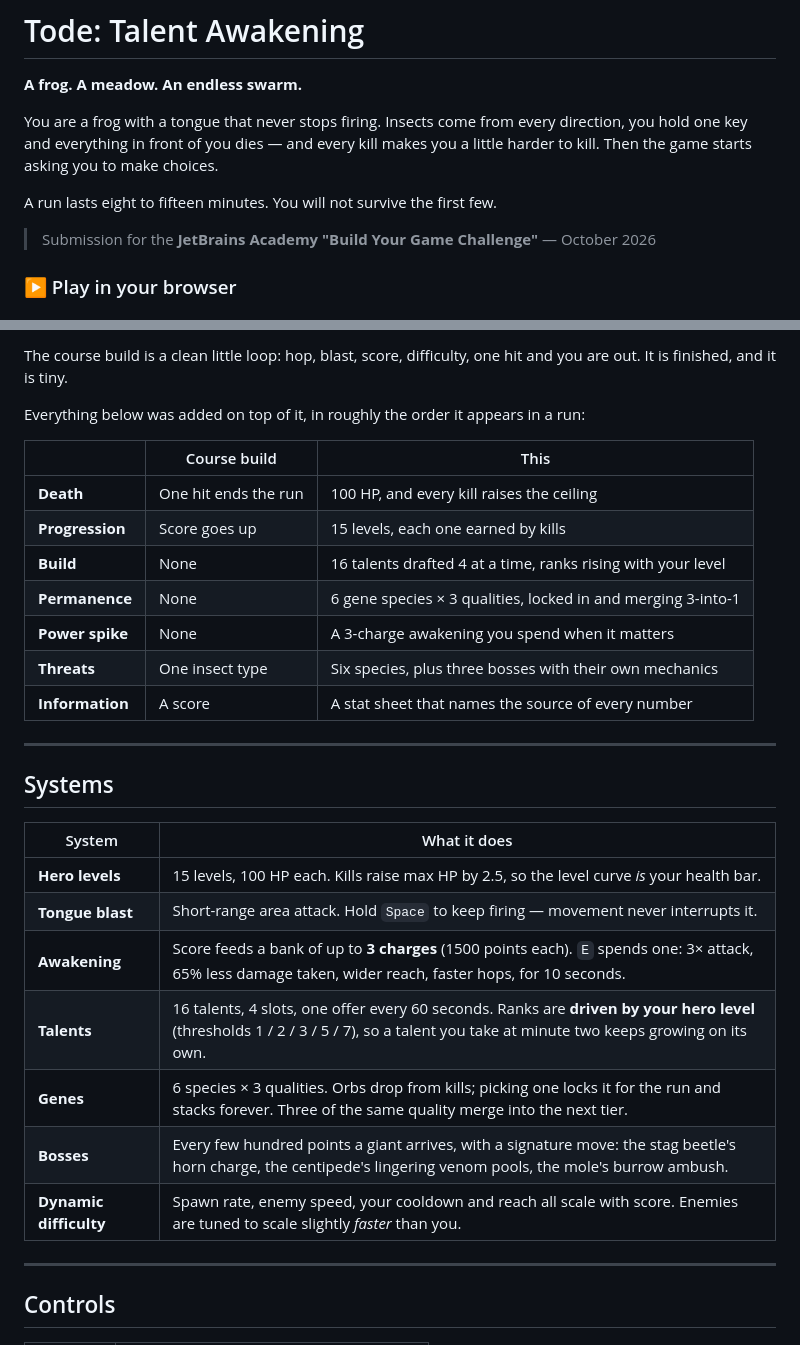
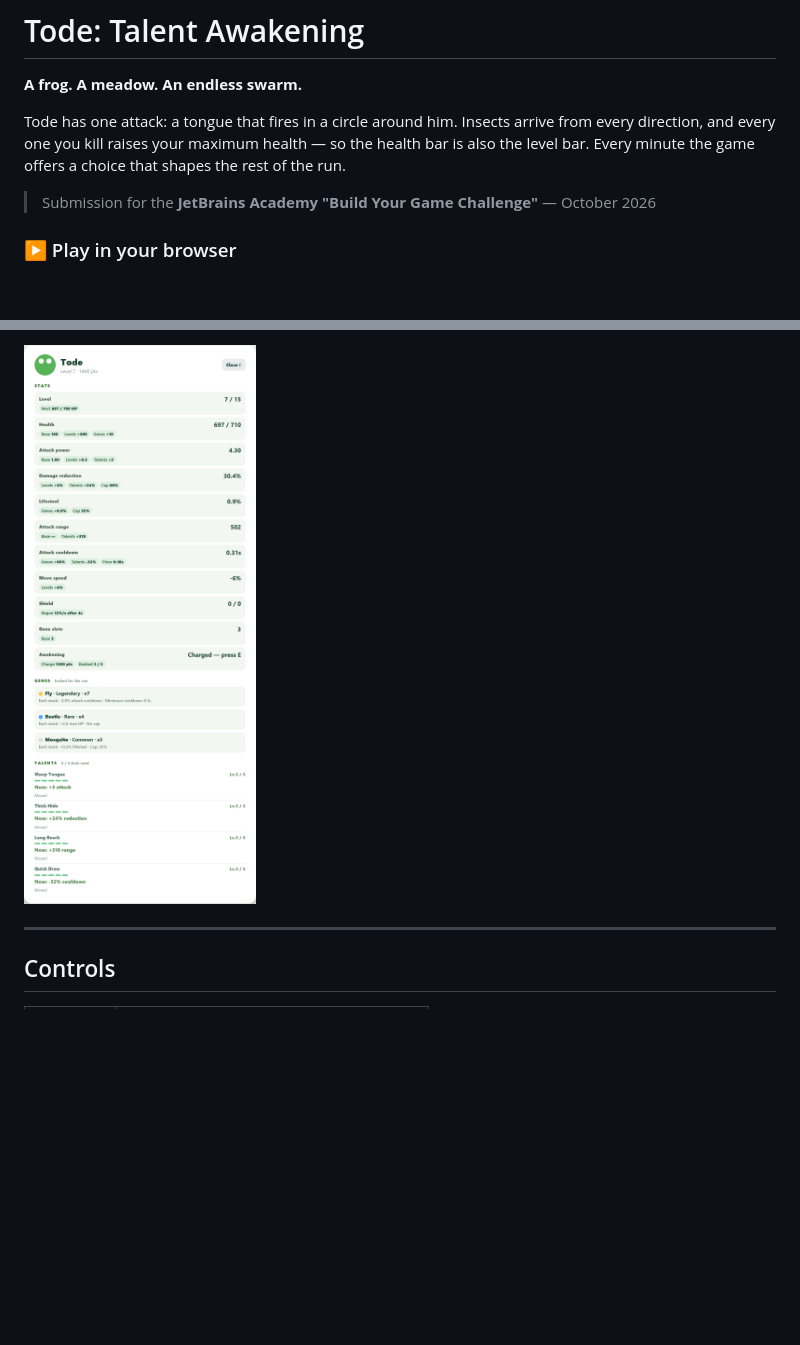
Before and after one commit to wudhx/tode-frog-game-challenge, a Markdown page: README.md, 2 parts joined by grey strips. Drawn GitHub-style; blank space fills up the shorter version.

```diff
--- a/README.md
+++ b/README.md
@@ -2,11 +2,9 @@
 
 **A frog. A meadow. An endless swarm.**
 
-You are a frog with a tongue that never stops firing. Insects come from every direction,
-you hold one key and everything in front of you dies — and every kill makes you a little
-harder to kill. Then the game starts asking you to make choices.
-
-A run lasts eight to fifteen minutes. You will not survive the first few.
+Tode has one attack: a tongue that fires in a circle around him. Insects arrive from every
+direction, and every one you kill raises your maximum health — so the health bar is also the
+level bar. Every minute the game offers a choice that shapes the rest of the run.
 
 > Submission for the **JetBrains Academy "Build Your Game Challenge"** — October 2026
 
@@ -81,32 +65,5 @@ you die is the point, not a punishment.
 
-The course build is a clean little loop: hop, blast, score, difficulty, one hit and you are
-out. It is finished, and it is tiny.
-
-Everything below was added on top of it, in roughly the order it appears in a run:
-
-| | Course build | This |
-|---|---|---|
-| **Death** | One hit ends the run | 100 HP, and every kill raises the ceiling |
-| **Progression** | Score goes up | 15 levels, each one earned by kills |
-| **Build** | None | 16 talents drafted 4 at a time, ranks rising with your level |
-| **Permanence** | None | 6 gene species × 3 qualities, locked in and merging 3-into-1 |
-| **Power spike** | None | A 3-charge awakening you spend when it matters |
-| **Threats** | One insect type | Six species, plus three bosses with their own mechanics |
-| **Information** | A score | A stat sheet that names the source of every number |
-
----
-
-## Systems
-
-| System | What it does |
-|---|---|
-| **Hero levels** | 15 levels, 100 HP each. Kills raise max HP by 2.5, so the level curve *is* your health bar. |
-| **Tongue blast** | Short-range area attack. Hold `Space` to keep firing — movement never interrupts it. |
-| **Awakening** | Score feeds a bank of up to **3 charges** (1500 points each). `E` spends one: 3× attack, 65% less damage taken, wider reach, faster hops, for 10 seconds. |
-| **Talents** | 16 talents, 4 slots, one offer every 60 seconds. Ranks are **driven by your hero level** (thresholds 1 / 2 / 3 / 5 / 7), so a talent you take at minute two keeps growing on its own. |
-| **Genes** | 6 species × 3 qualities. Orbs drop from kills; picking one locks it for the run and stacks forever. Three of the same quality merge into the next tier. |
-| **Bosses** | Every few hundred points a giant arrives, with a signature move: the stag beetle's horn charge, the centipede's lingering venom pools, the mole's burrow ambush. |
-| **Dynamic difficulty** | Spawn rate, enemy speed, your cooldown and reach all scale with score. Enemies are tuned to scale slightly *faster* than you. |
+<a href="https://raw.githubusercontent.com/wudhx/tode-talent-awakening/main/docs/screenshots/character-panel.png"><img src="docs/screenshots/character-panel.png" width="300" alt="Character panel — every stat with its sources"></a>
 
 ---
 
```
Also changed, not shown: other parts of README.md (+27 -41 lines).
